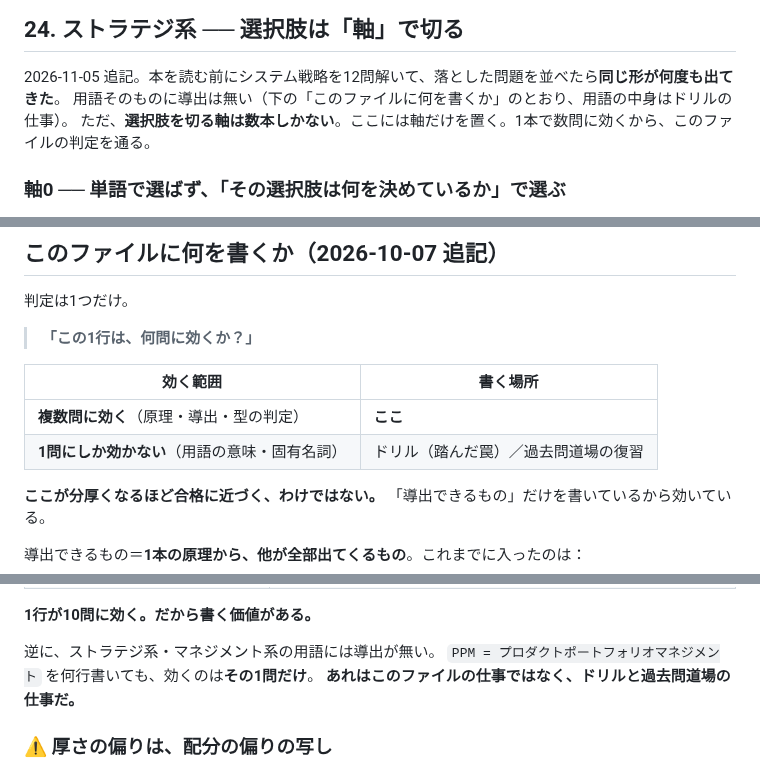
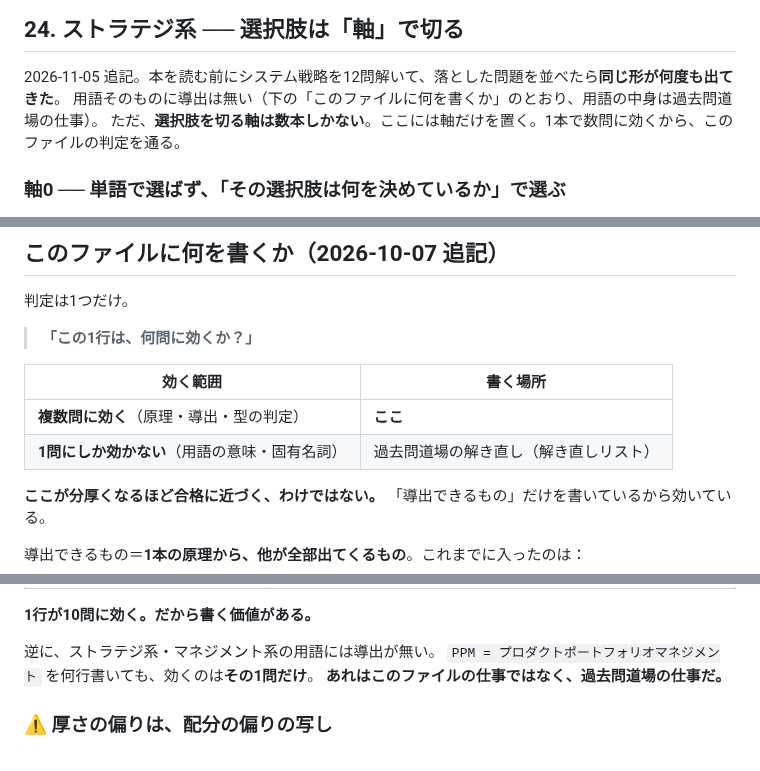
Before and after one commit to teiji-kaerinu/alternative, a Markdown page: docs/fe-kiso.md, 3 parts joined by grey strips. Drawn GitHub-style.

```diff
--- a/docs/fe-kiso.md
+++ b/docs/fe-kiso.md
@@ -994,7 +994,7 @@ p = 0.8、n → ∞ なので p/n → 0
 ## 24. ストラテジ系 ── 選択肢は「軸」で切る
 
 2026-11-05 追記。本を読む前にシステム戦略を12問解いて、落とした問題を並べたら**同じ形が何度も出てきた**。
-用語そのものに導出は無い（下の「このファイルに何を書くか」のとおり、用語の中身はドリルの仕事）。
+用語そのものに導出は無い（下の「このファイルに何を書くか」のとおり、用語の中身は過去問道場の仕事）。
 ただ、**選択肢を切る軸は数本しかない**。ここには軸だけを置く。1本で数問に効くから、このファイルの判定を通る。
 
 ### 軸0 ── 単語で選ばず、「その選択肢は何を決めているか」で選ぶ
@@ -1192,7 +1192,7 @@ NPV ＝ 1年目 ÷ 1.05 ＋ 2年目 ÷ 1.05² ＋ 3年目 ÷ 1.05³ － 投資
 | 効く範囲 | 書く場所 |
 |---|---|
 | **複数問に効く**（原理・導出・型の判定） | **ここ** |
-| **1問にしか効かない**（用語の意味・固有名詞） | ドリル（踏んだ罠）／過去問道場の復習 |
+| **1問にしか効かない**（用語の意味・固有名詞） | 過去問道場の解き直し（解き直しリスト） |
 
 **ここが分厚くなるほど合格に近づく、わけではない。**
 「導出できるもの」だけを書いているから効いている。
@@ -1212,7 +1212,7 @@ NPV ＝ 1年目 ÷ 1.05 ＋ 2年目 ÷ 1.05² ＋ 3年目 ÷ 1.05³ － 投資
 
 逆に、ストラテジ系・マネジメント系の用語には導出が無い。
 `PPM = プロダクトポートフォリオマネジメント` を何行書いても、効くのは**その1問だけ**。
-**あれはこのファイルの仕事ではなく、ドリルと過去問道場の仕事だ。**
+**あれはこのファイルの仕事ではなく、過去問道場の仕事だ。**
 
 ### ⚠️ 厚さの偏りは、配分の偏りの写し
 
```
Also changed, not shown: other parts of docs/fe-kiso.md (+1 -1 lines), CLAUDE.md (+11 -6 lines).
